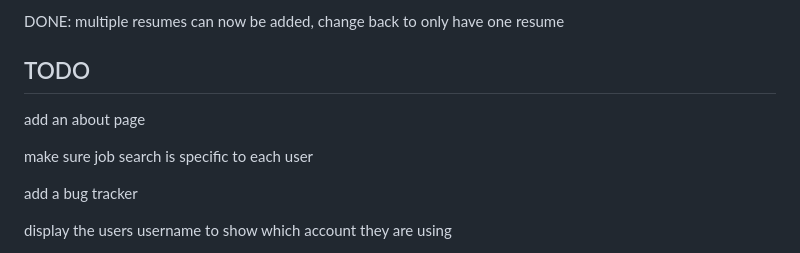
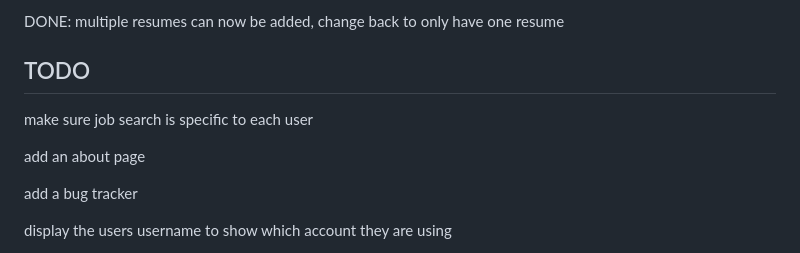
Before and after one commit to AnthonySinitsa/cover-me-resume, a Markdown page: README.md, the part around the change. GitHub-like rendering.

```diff
--- a/README.md
+++ b/README.md
@@ -44,9 +44,9 @@ DONE: multiple resumes can now be added, change back to only have one resume
 
 ## TODO
 
+make sure job search is specific to each user
+
 add an about page
-
-make sure job search is specific to each user
 
 add a bug tracker
 
```
